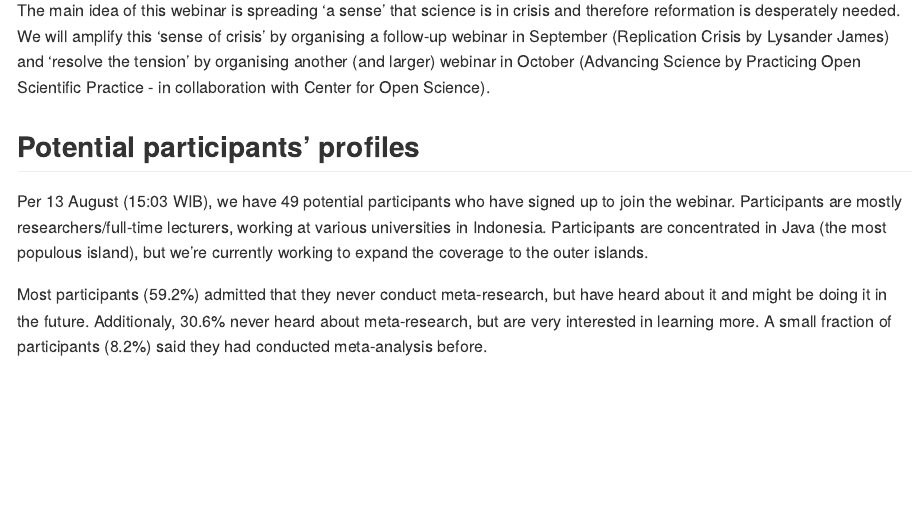
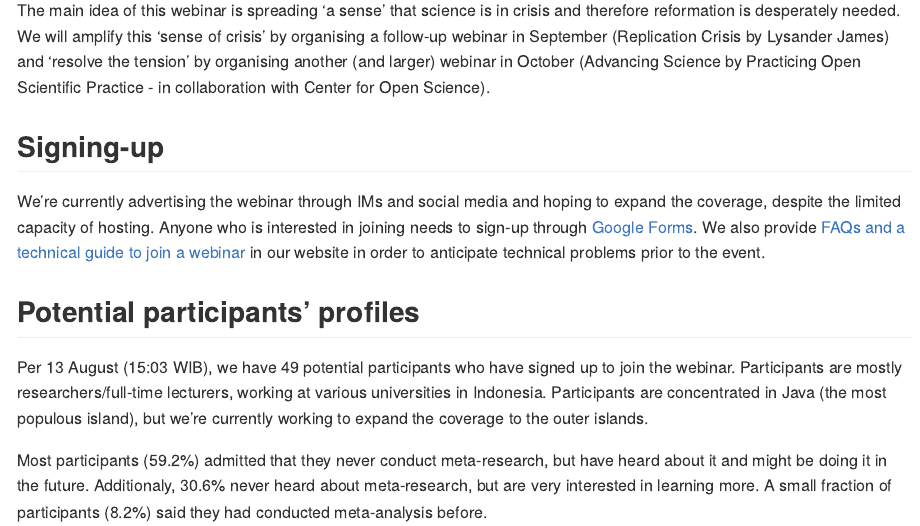
Before and after one commit to sainsterbukaUA/webinar-impromptu, an R Markdown document (pub-bias-Mathew-Ling.Rmd): the page in a window 1100 px wide, from 490 px down. The pictures show the output file pub-bias-Mathew-Ling.md that the author committed with the source, drawn offline in the style of GitHub.

Commit message:
adding signup info

```diff
--- a/pub-bias-Mathew-Ling.Rmd
+++ b/pub-bias-Mathew-Ling.Rmd
@@ -25,6 +25,10 @@ This webinar aims to familiarise Indonesian researchers with publication bias an
 The main idea of this webinar is spreading 'a sense' that science is in crisis and therefore reformation is desperately needed. We will amplify this 'sense of crisis' by organising a follow-up webinar in September (Replication Crisis by Lysander James) and 'resolve the tension' by organising another (and larger) webinar in October (Advancing Science by Practicing Open Scientific Practice - in collaboration with Center for Open Science).
 
 
+## Signing-up
+We're currently advertising the webinar through IMs and social media and hoping to expand the coverage, despite the limited capacity of hosting. Anyone who is interested in joining needs to sign-up through [Google Forms](https://bit.ly/bias-publikasi). We also provide [FAQs and a technical guide to join a webinar](https://sainsterbukaua.github.io/id/post/petunjuk-webinar/) in our website in order to anticipate technical problems prior to the event.
+
+
 ## Potential participants' profiles
 Per 13 August (15:03 WIB), we have 49 potential participants who have signed up to join the webinar. Participants are mostly researchers/full-time lecturers, working at various universities in Indonesia. Participants are concentrated in Java (the most populous island), but we're currently working to expand the coverage to the outer islands.
 
```
Also changed, not shown: pub-bias-Mathew-Ling.md.
